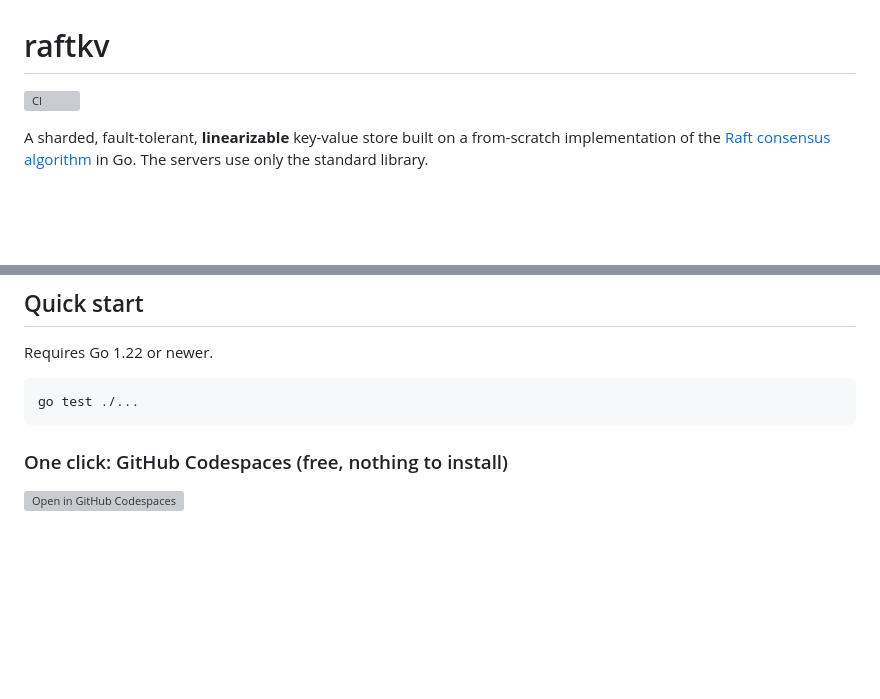
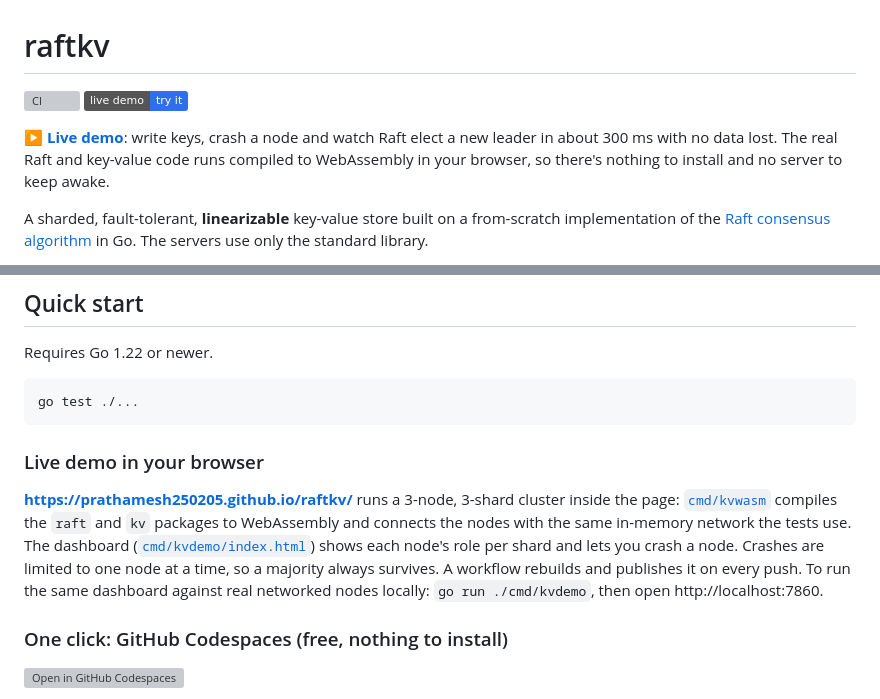
Before and after one commit to Prathamesh250205/raftkv, a Markdown page: README.md, 2 parts joined by grey strips. Drawn GitHub-style; badges without logos; blank space fills up the shorter version; grey boxes are pictures that could not be loaded.

Commit message:
Link the live demo from the README

````diff
--- a/README.md
+++ b/README.md
@@ -1,6 +1,11 @@
 # raftkv
 
 [![CI](https://github.com/Prathamesh250205/raftkv/actions/workflows/ci.yml/badge.svg)](https://github.com/Prathamesh250205/raftkv/actions/workflows/ci.yml)
+[![Live demo](https://img.shields.io/badge/live%20demo-try%20it-2f6fed)](https://prathamesh250205.github.io/raftkv/)
+
+**▶ [Live demo](https://prathamesh250205.github.io/raftkv/)**: write keys, crash a node and watch Raft
+elect a new leader in about 300 ms with no data lost. The real Raft and key-value code runs
+compiled to WebAssembly in your browser, so there's nothing to install and no server to keep awake.
 
 A sharded, fault-tolerant, **linearizable** key-value store built on a from-scratch implementation
 of the [Raft consensus algorithm](https://raft.github.io/raft.pdf) in Go. The servers use only the
@@ -112,6 +117,16 @@ Requires Go 1.22 or newer.
 ```bash
 go test ./...
 ```
+
+### Live demo in your browser
+
+**https://prathamesh250205.github.io/raftkv/** runs a 3-node, 3-shard cluster inside the page:
+[`cmd/kvwasm`](cmd/kvwasm/) compiles the `raft` and `kv` packages to WebAssembly and connects the
+nodes with the same in-memory network the tests use. The dashboard
+([`cmd/kvdemo/index.html`](cmd/kvdemo/index.html)) shows each node's role per shard and lets you
+crash a node. Crashes are limited to one node at a time, so a majority always survives. A
+workflow rebuilds and publishes it on every push. To run the same dashboard against real
+networked nodes locally: `go run ./cmd/kvdemo`, then open http://localhost:7860.
 
 ### One click: GitHub Codespaces (free, nothing to install)
 
````
